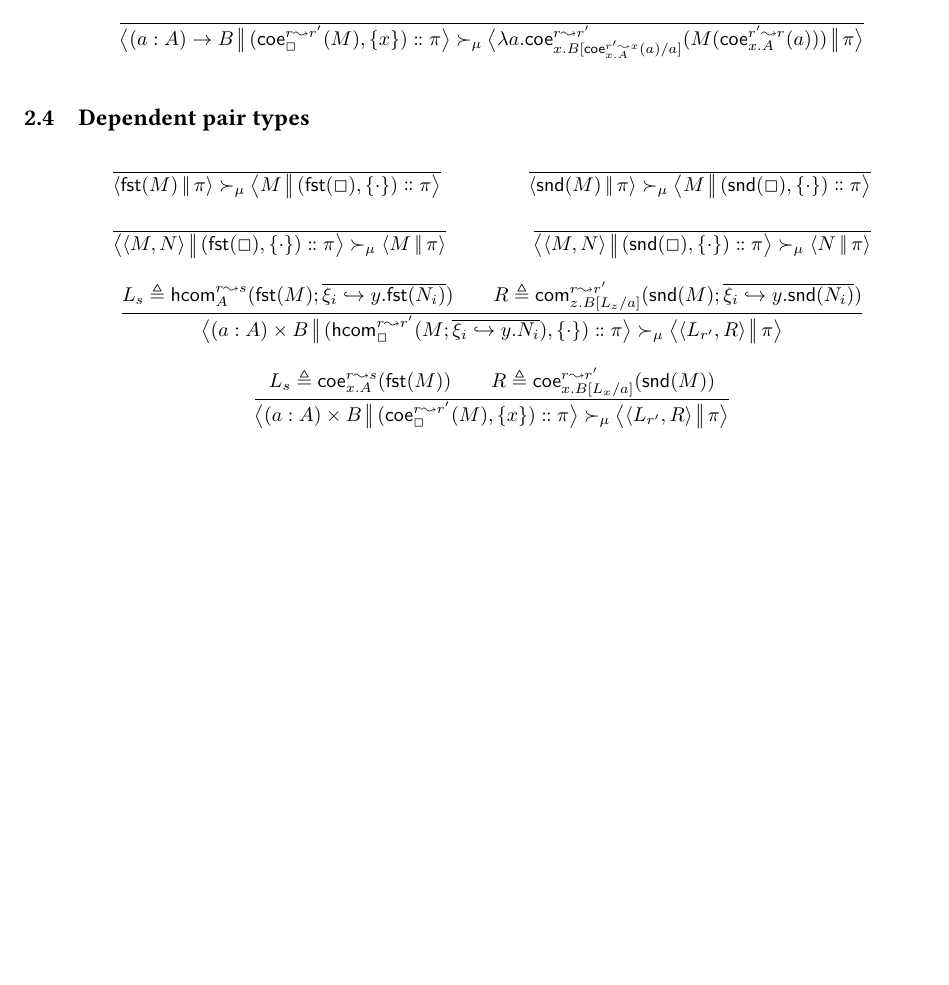
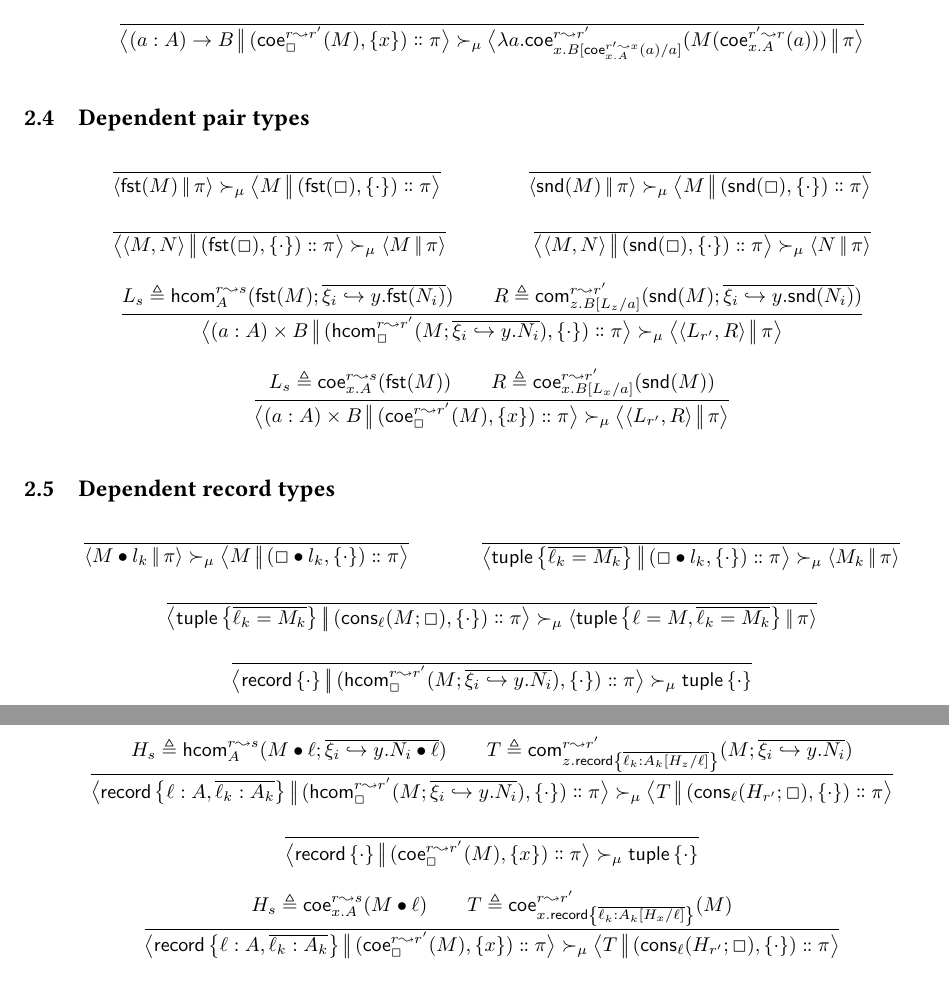
Before and after one commit to RedPRL/sml-redprl, a LaTeX document (doc/machine.tex): part of page 2 of 2 before the commit and two parts of pages 2 and 3 of 3 after it, the two joined at a grey line, cut so that both start at the same text, the shorter picture padded with empty space. Compiled offline with pdfLaTeX.

Commit message:
proposal for computation rules of dependent records

```diff
--- a/doc/machine.tex
+++ b/doc/machine.tex
@@ -37,10 +37,6 @@
 \newcommand\Lam[2]{\lambda{#1}.{#2}}
 \newcommand\Fst[1]{\mathsf{fst} (#1)}
 \newcommand\Snd[1]{\mathsf{snd} (#1)}
-\newcommand\Record[1]{\mathsf{record} (#1)}
-\newcommand\Tuple[1]{\mathsf{tuple} (#1)}
-\newcommand\Label[1]{\mathtt{#1}}
-\newcommand\Proj[2]{\mathsf{proj}_{\Label{#1}} (#2)}
 \newcommand\Loop[1]{\mathsf{loop}_{#1}}
 \newcommand\Circ{\mathbb{S}^1}
 \newcommand\CircRec[4]{\Circ\mathsf{rec}_{#1} (#2;#3;#4)}
@@ -59,13 +55,16 @@
 \newcommand\Cfg[2]{\cut{#1}{#2}}
 \newcommand\App[2]{{#1}\perfectparens{#2}}
 \newcommand\Pair[2]{\perfectunary{CurrentHeight}{\langle}{\rangle}{#1,#2}}
-
+\newcommand\Proj[2]{{#2}\bullet{#1}}
 \newcommand\Stable{\text{\mancube}}
 \newcommand\NonStable{\bullet}
 \newcommand\Step[3]{{#2}\mathrel{\succ_{#1}}{#3}}
 \newcommand\AStep[3]{{#2}&\mathrel{\succ_{#1}}{#3}}
 \newcommand\AStepSt[2]{\AStep{\Stable}{#1}{#2}}
 \newcommand\Meta[1]{\mathbb{#1}}
+\newcommand\ConsTuple[3]{\mathsf{cons}_{#1}\perfectparens{#2;#3}}
+\newcommand\Record[1]{\mathsf{record}\left\{#1\right\}}
+\newcommand\Tuple[1]{\mathsf{tuple}\left\{#1\right\}}
 
 \newcommand\CC{\mathcal{C}}
 
@@ -387,6 +389,137 @@ the stack.
       \Cfg{
         \Pair{L_{r'}}{R}
       }{\pi}
+    }
+  }
+\end{mathparpagebreakable}
+
+\subsection{Dependent record types}
+\begin{mathparpagebreakable}
+  \inferrule{
+  }{
+    \Step{\mu}{
+      \Cfg{\Proj{l_k}{M}}{\pi}
+    }{
+      \Cfg{M}{\Cons{\Frame{\Proj{l_k}{\Box}}{\cdot}}{\pi}}
+    }
+  }
+  \and
+  \inferrule{
+  }{
+    \Step{\mu}{
+      \Cfg{
+        \Tuple{\overline{\ell_k=M_k}}
+      }{\Cons{\Frame{\Proj{l_k}{\Box}}{\cdot}}{\pi}}
+    }{
+      \Cfg{M_k}{\pi}
+    }
+  }
+  \and
+  \inferrule{
+  }{
+    \Step{\mu}{
+      \Cfg{\Tuple{\overline{\ell_k=M_k}}}{
+        \Cons{\Frame{\ConsTuple{\ell}{M}{\Box}}{\cdot}}{\pi}
+      }
+    }{
+      \Cfg{\Tuple{\ell=M,\overline{\ell_k=M_k}}}{\pi}
+    }
+  }
+  \and
+  \inferrule{
+  }{
+    \Step{\mu}{
+      \Cfg{
+        \Record{\cdot}
+      }{
+        \Cons{
+          \Frame{
+            \HCom{r}{r'}{\Box}{M}{
+              \overline{\xi_i\hookrightarrow{}y.N_i}
+            }
+          }{\cdot}
+        }{\pi}
+      }
+    }{
+      \Tuple{\cdot}
+    }
+  }
+  \and
+  \inferrule{
+    H_s\triangleq\HCom{r}{s}{A}{\Proj{\ell}{M}}{
+      \overline{\xi_i\hookrightarrow{}y.\Proj{\ell}{N_i}}
+    }
+    \\
+    T\triangleq%
+    \Com{r}{r'}{
+      z.\Record{\overline{\ell_k:A_k[H_z/\ell]}}
+    }{M}{
+      \overline{
+        \xi_i\hookrightarrow{}y.N_i
+      }
+    }
+  }{
+    \Step{\mu}{
+      \Cfg{
+        \Record{\ell:A,\overline{\ell_k:A_k}}
+      }{
+        \Cons{
+          \Frame{
+            \HCom{r}{r'}{\Box}{M}{
+              \overline{\xi_i\hookrightarrow{}y.N_i}
+            }
+          }{\cdot}
+        }{\pi}
+      }
+    }{
+      \Cfg{T}{
+        \Cons{
+          \Frame{\ConsTuple{\ell}{H_{r'}}{\Box}}{\cdot}
+        }{\pi}
+      }
+    }
+  }
+  \and
+  \inferrule{
+  }{
+    \Step{\mu}{
+      \Cfg{
+        \Record{\cdot}
+      }{
+        \Cons{
+          \Frame{
+            \Coe{r}{r'}{\Box}{M}
+          }{x}
+        }{\pi}
+      }
+    }{
+      \Tuple{\cdot}
+    }
+  }
+  \and
+  \inferrule{
+    H_s\triangleq\Coe{r}{s}{x.A}{\Proj{\ell}{M}}
+    \\
+    T\triangleq\Coe{r}{r'}{
+      x.\Record{\overline{\ell_k:A_k[H_x/\ell]}}
+    }{M}
+  }{
+    \Step{\mu}{
+      \Cfg{
+        \Record{\ell:A,\overline{\ell_k:A_k}}
+      }{
+        \Cons{
+          \Frame{
+            \Coe{r}{r'}{\Box}{M}
+          }{x}
+        }{\pi}
+      }
+    }{
+      \Cfg{T}{
+        \Cons{
+          \Frame{\ConsTuple{\ell}{H_{r'}}{\Box}}{\cdot}
+        }{\pi}
+      }
     }
   }
 \end{mathparpagebreakable}
```
Also changed, not shown: doc/machine.tex (9 more changed lines).
